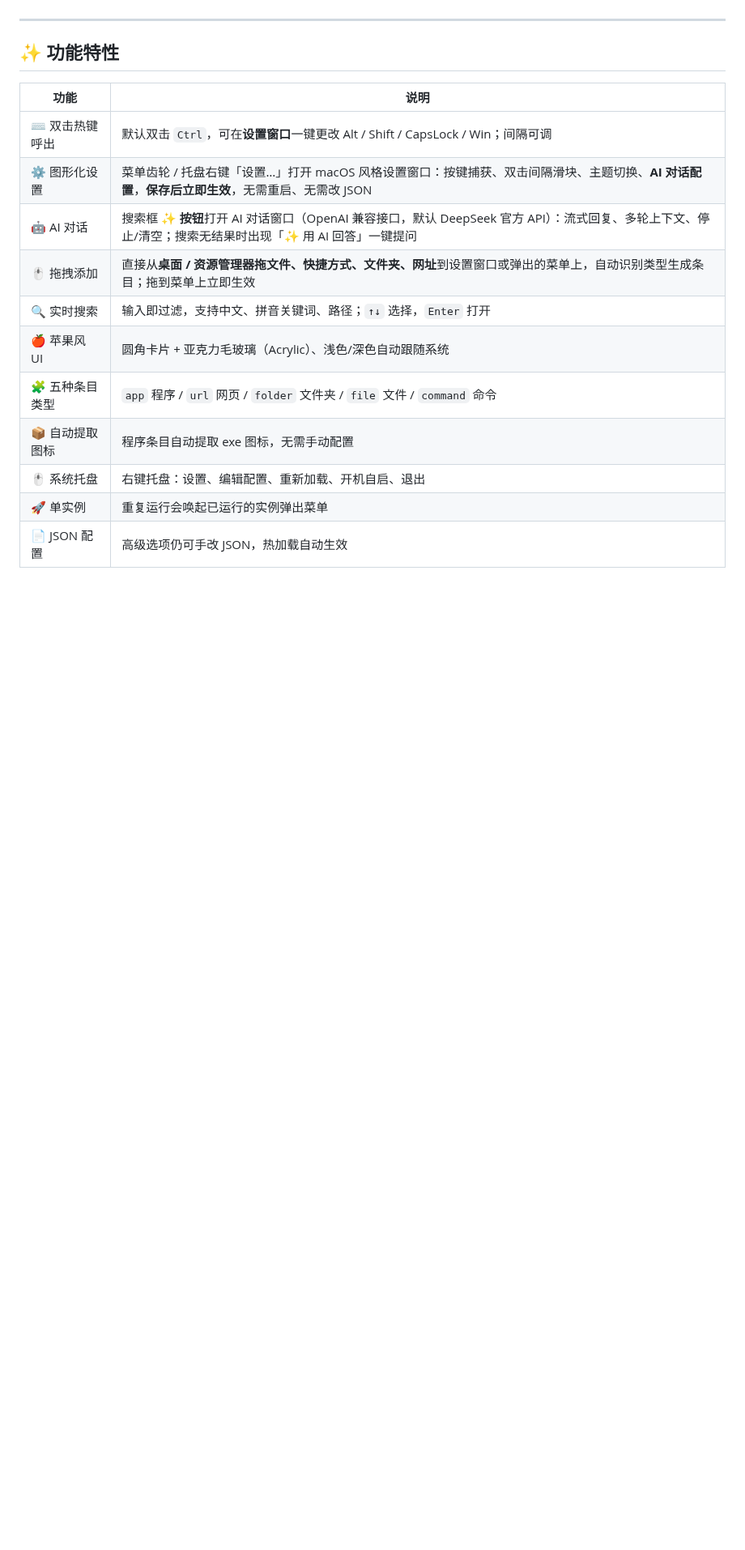
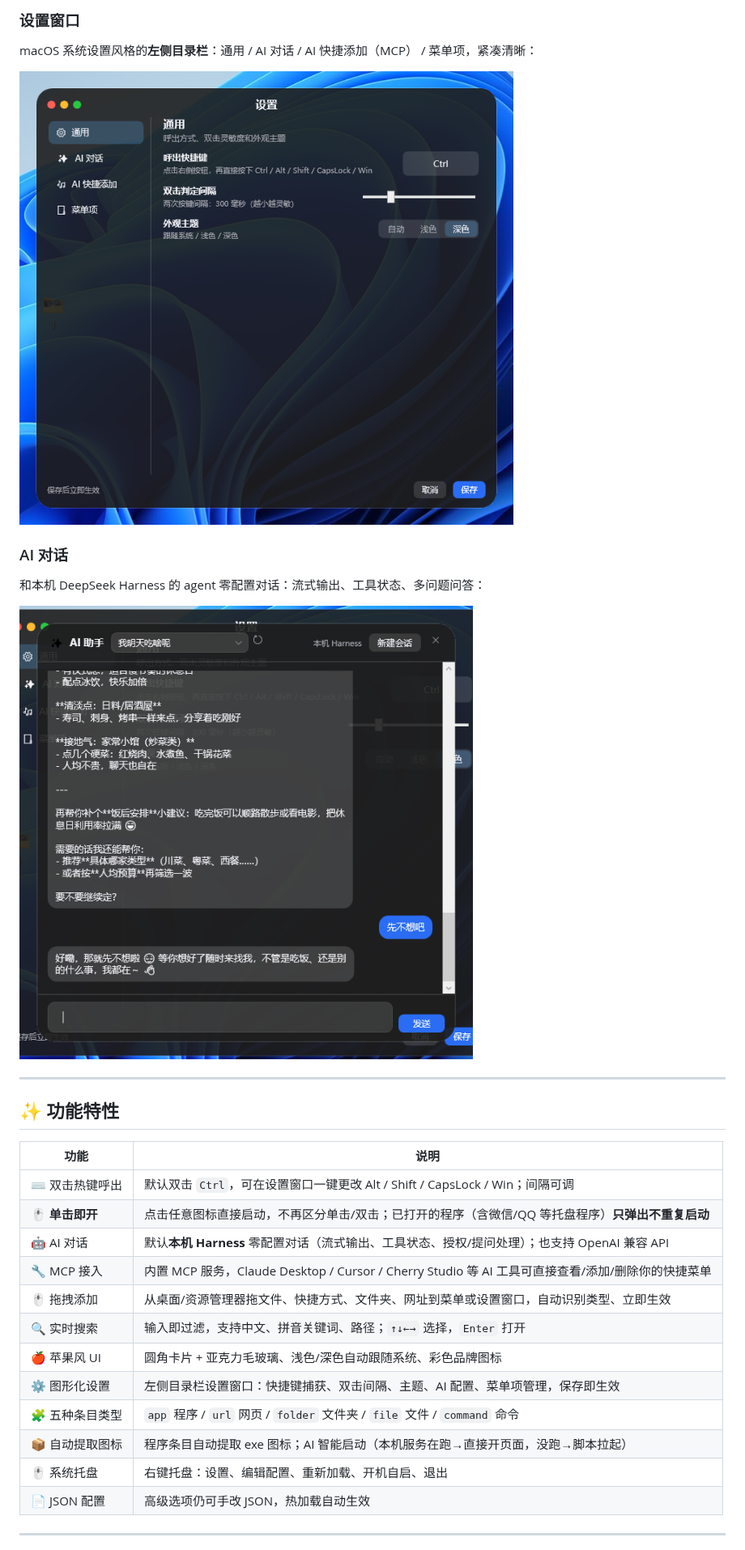
Before and after one commit to dhb861832993-star/DeskBuddy, a Markdown page: README.md, the part around one of its changes. Shown at 81% size. GitHub-like rendering; pictures changed too: screenshots/chat.png (added), screenshots/settings.png (added); blank space fills up the shorter version.

Commit message:
docs: 重写 README 产品介绍，加入真实界面截图
- 界面预览：主菜单 / 实时搜索 / 设置（左侧目录栏）/ AI 对话 四张实机截图
- 更新版本徽章与功能特性（单击打开、只弹出不重复启动、MCP、模式联动设置等）
- 补齐新版本行为说明（归档隐藏、多问题问答、带参快捷方式、智能 URL 等）

```diff
--- a/README.md
+++ b/README.md
@@ -13,3 +28,12 @@
+### 设置窗口
+macOS 系统设置风格的**左侧目录栏**：通用 / AI 对话 / AI 快捷添加（MCP） / 菜单项，紧凑清晰：
+
+![设置](screenshots/settings.png)
+
+### AI 对话
+和本机 DeepSeek Harness 的 agent 零配置对话：流式输出、工具状态、多问题问答：
+
+![AI 对话](screenshots/chat.png)
 
 ---
 
@@ -17,16 +41,17 @@
 
 | 功能 | 说明 |
 | --- | --- |
-| ⌨️ 双击热键呼出 | 默认双击 `Ctrl`，可在**设置窗口**一键更改 Alt / Shift / CapsLock / Win；间隔可调 |
-| ⚙️ 图形化设置 | 菜单齿轮 / 托盘右键「设置…」打开 macOS 风格设置窗口：按键捕获、双击间隔滑块、主题切换、**AI 对话配置**，**保存后立即生效**，无需重启、无需改 JSON |
-| 🤖 AI 对话 | 搜索框 **✨ 按钮**打开 AI 对话窗口（OpenAI 兼容接口，默认 DeepSeek 官方 API）：流式回复、多轮上下文、停止/清空；搜索无结果时出现「✨ 用 AI 回答」一键提问 |
-| 🖱️ 拖拽添加 | 直接从**桌面 / 资源管理器拖文件、快捷方式、文件夹、网址**到设置窗口或弹出的菜单上，自动识别类型生成条目；拖到菜单上立即生效 |
-| 🔍 实时搜索 | 输入即过滤，支持中文、拼音关键词、路径；`↑↓` 选择，`Enter` 打开 |
-| 🍎 苹果风 UI | 圆角卡片 + 亚克力毛玻璃（Acrylic）、浅色/深色自动跟随系统 |
+| ⌨️ 双击热键呼出 | 默认双击 `Ctrl`，可在设置窗口一键更改 Alt / Shift / CapsLock / Win；间隔可调 |
+| 🖱️ **单击即开** | 点击任意图标直接启动，不再区分单击/双击；已打开的程序（含微信/QQ 等托盘程序）**只弹出不重复启动** |
+| 🤖 AI 对话 | 默认**本机 Harness** 零配置对话（流式输出、工具状态、授权/提问处理）；也支持 OpenAI 兼容 API |
+| 🔧 MCP 接入 | 内置 MCP 服务，Claude Desktop / Cursor / Cherry Studio 等 AI 工具可直接查看/添加/删除你的快捷菜单 |
+| 🖱️ 拖拽添加 | 从桌面/资源管理器拖文件、快捷方式、文件夹、网址到菜单或设置窗口，自动识别类型、立即生效 |
+| 🔍 实时搜索 | 输入即过滤，支持中文、拼音关键词、路径；`↑↓←→` 选择，`Enter` 打开 |
+| 🍎 苹果风 UI | 圆角卡片 + 亚克力毛玻璃、浅色/深色自动跟随系统、彩色品牌图标 |
+| ⚙️ 图形化设置 | 左侧目录栏设置窗口：快捷键捕获、双击间隔、主题、AI 配置、菜单项管理，保存即生效 |
 | 🧩 五种条目类型 | `app` 程序 / `url` 网页 / `folder` 文件夹 / `file` 文件 / `command` 命令 |
-| 📦 自动提取图标 | 程序条目自动提取 exe 图标，无需手动配置 |
+| 📦 自动提取图标 | 程序条目自动提取 exe 图标；AI 智能启动（本机服务在跑→直接开页面，没跑→脚本拉起） |
 | 🖱️ 系统托盘 | 右键托盘：设置、编辑配置、重新加载、开机自启、退出 |
-| 🚀 单实例 | 重复运行会唤起已运行的实例弹出菜单 |
 | 📄 JSON 配置 | 高级选项仍可手改 JSON，热加载自动生效 |
 
 ---
```
Also changed, not shown: other parts of README.md (+51 -39 lines), screenshots/menu.png (added), screenshots/search.png (added).
